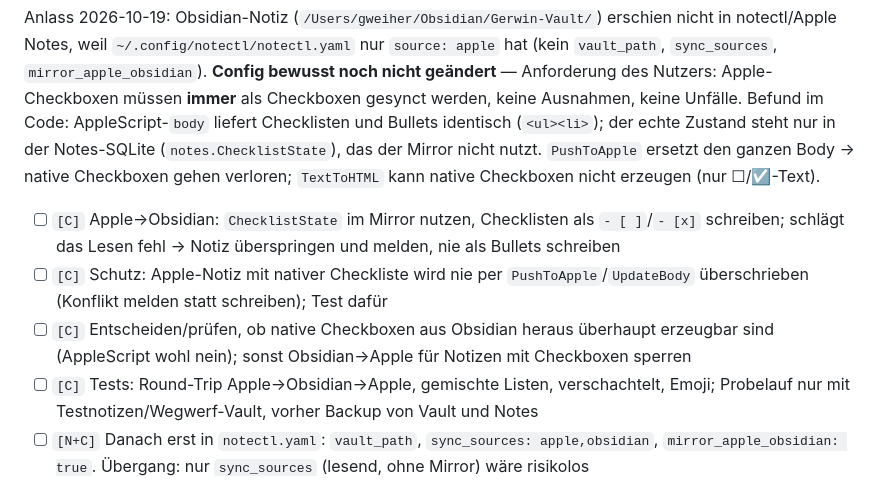
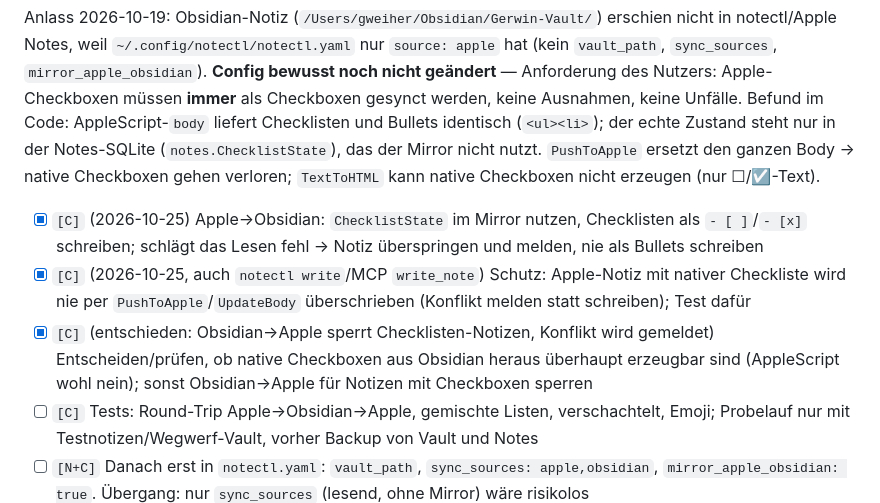
Before and after one commit to aeon022/missionctl, a Markdown page: TODO.md, the part around the change. Rendered like a GitHub page.

Commit message:
notectl: checklist protection; TODO

```diff
--- a/TODO.md
+++ b/TODO.md
@@ -73,9 +73,9 @@ Entwürfe: `proposals/{belegctl,rolodexctl,invoicectl,review,networth}/`. Namen
 ## notectl: Apple↔Obsidian-Mirror mit Checkboxen (nächste Tool-Überarbeitung, vor Aktivierung)
 Anlass 2026-10-19: Obsidian-Notiz (`/Users/gweiher/Obsidian/Gerwin-Vault/`) erschien nicht in notectl/Apple Notes, weil `~/.config/notectl/notectl.yaml` nur `source: apple` hat (kein `vault_path`, `sync_sources`, `mirror_apple_obsidian`). **Config bewusst noch nicht geändert** — Anforderung des Nutzers: Apple-Checkboxen müssen **immer** als Checkboxen gesynct werden, keine Ausnahmen, keine Unfälle.
 Befund im Code: AppleScript-`body` liefert Checklisten und Bullets identisch (`<ul><li>`); der echte Zustand steht nur in der Notes-SQLite (`notes.ChecklistState`), das der Mirror nicht nutzt. `PushToApple` ersetzt den ganzen Body → native Checkboxen gehen verloren; `TextToHTML` kann native Checkboxen nicht erzeugen (nur ☐/☑-Text).
-- [ ] `[C]` Apple→Obsidian: `ChecklistState` im Mirror nutzen, Checklisten als `- [ ]`/`- [x]` schreiben; schlägt das Lesen fehl → Notiz überspringen und melden, nie als Bullets schreiben
-- [ ] `[C]` Schutz: Apple-Notiz mit nativer Checkliste wird nie per `PushToApple`/`UpdateBody` überschrieben (Konflikt melden statt schreiben); Test dafür
-- [ ] `[C]` Entscheiden/prüfen, ob native Checkboxen aus Obsidian heraus überhaupt erzeugbar sind (AppleScript wohl nein); sonst Obsidian→Apple für Notizen mit Checkboxen sperren
+- [x] `[C]` (2026-10-25) Apple→Obsidian: `ChecklistState` im Mirror nutzen, Checklisten als `- [ ]`/`- [x]` schreiben; schlägt das Lesen fehl → Notiz überspringen und melden, nie als Bullets schreiben
+- [x] `[C]` (2026-10-25, auch `notectl write`/MCP `write_note`) Schutz: Apple-Notiz mit nativer Checkliste wird nie per `PushToApple`/`UpdateBody` überschrieben (Konflikt melden statt schreiben); Test dafür
+- [x] `[C]` (entschieden: Obsidian→Apple sperrt Checklisten-Notizen, Konflikt wird gemeldet) Entscheiden/prüfen, ob native Checkboxen aus Obsidian heraus überhaupt erzeugbar sind (AppleScript wohl nein); sonst Obsidian→Apple für Notizen mit Checkboxen sperren
 - [ ] `[C]` Tests: Round-Trip Apple→Obsidian→Apple, gemischte Listen, verschachtelt, Emoji; Probelauf nur mit Testnotizen/Wegwerf-Vault, vorher Backup von Vault und Notes
 - [ ] `[N+C]` Danach erst in `notectl.yaml`: `vault_path`, `sync_sources: apple,obsidian`, `mirror_apple_obsidian: true`. Übergang: nur `sync_sources` (lesend, ohne Mirror) wäre risikolos
 
```
